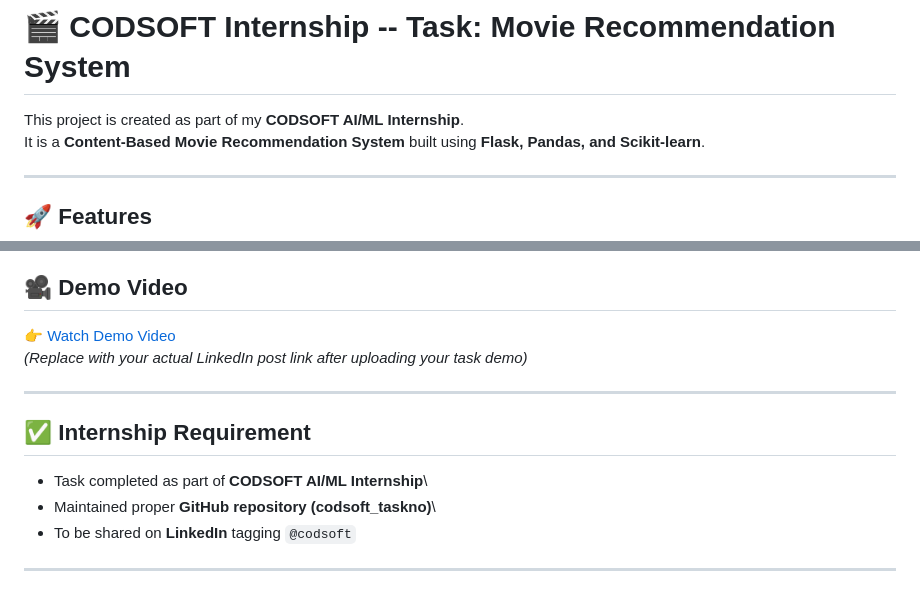
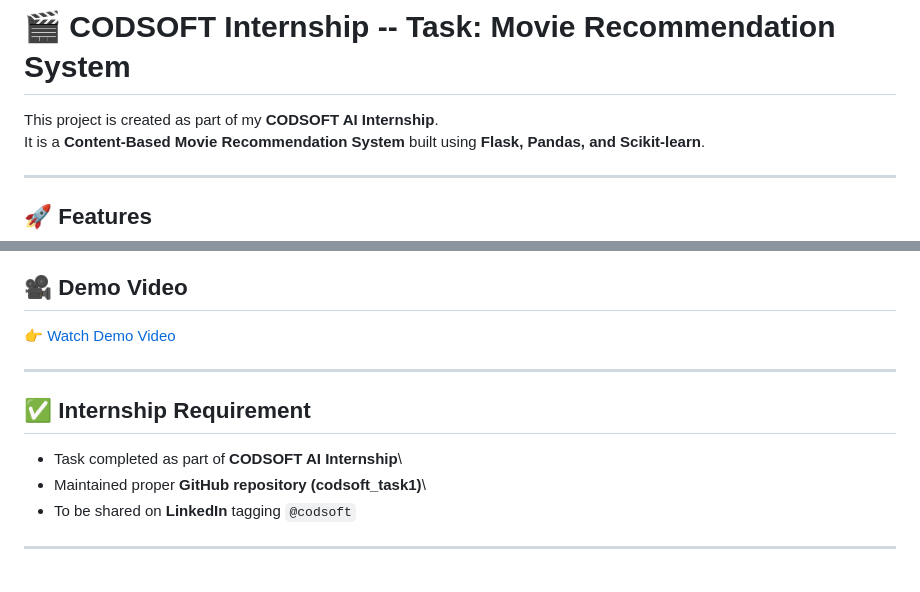
Before and after one commit to kavyaoza/codsoft_task1, a Markdown page: README.md, 2 parts joined by grey strips. Drawn GitHub-style.

```diff
--- a/README.md
+++ b/README.md
@@ -1,6 +1,6 @@
 # 🎬 CODSOFT Internship -- Task: Movie Recommendation System
 
-This project is created as part of my **CODSOFT AI/ML Internship**.\
+This project is created as part of my **CODSOFT AI Internship**.\
 It is a **Content-Based Movie Recommendation System** built using
 **Flask, Pandas, and Scikit-learn**.
 
@@ -103,14 +103,13 @@ It is a **Content-Based Movie Recommendation System** built using
 
 ## 🎥 Demo Video
 👉 [Watch Demo Video](https://www.linkedin.com)
-*(Replace with your actual LinkedIn post link after uploading your task demo)*
 
 ---
 
 ## ✅ Internship Requirement
 
--   Task completed as part of **CODSOFT AI/ML Internship**\
--   Maintained proper **GitHub repository (codsoft_taskno)**\
+-   Task completed as part of **CODSOFT AI Internship**\
+-   Maintained proper **GitHub repository (codsoft_task1)**\
 -   To be shared on **LinkedIn** tagging `@codsoft`
 
 ------------------------------------------------------------------------
```
